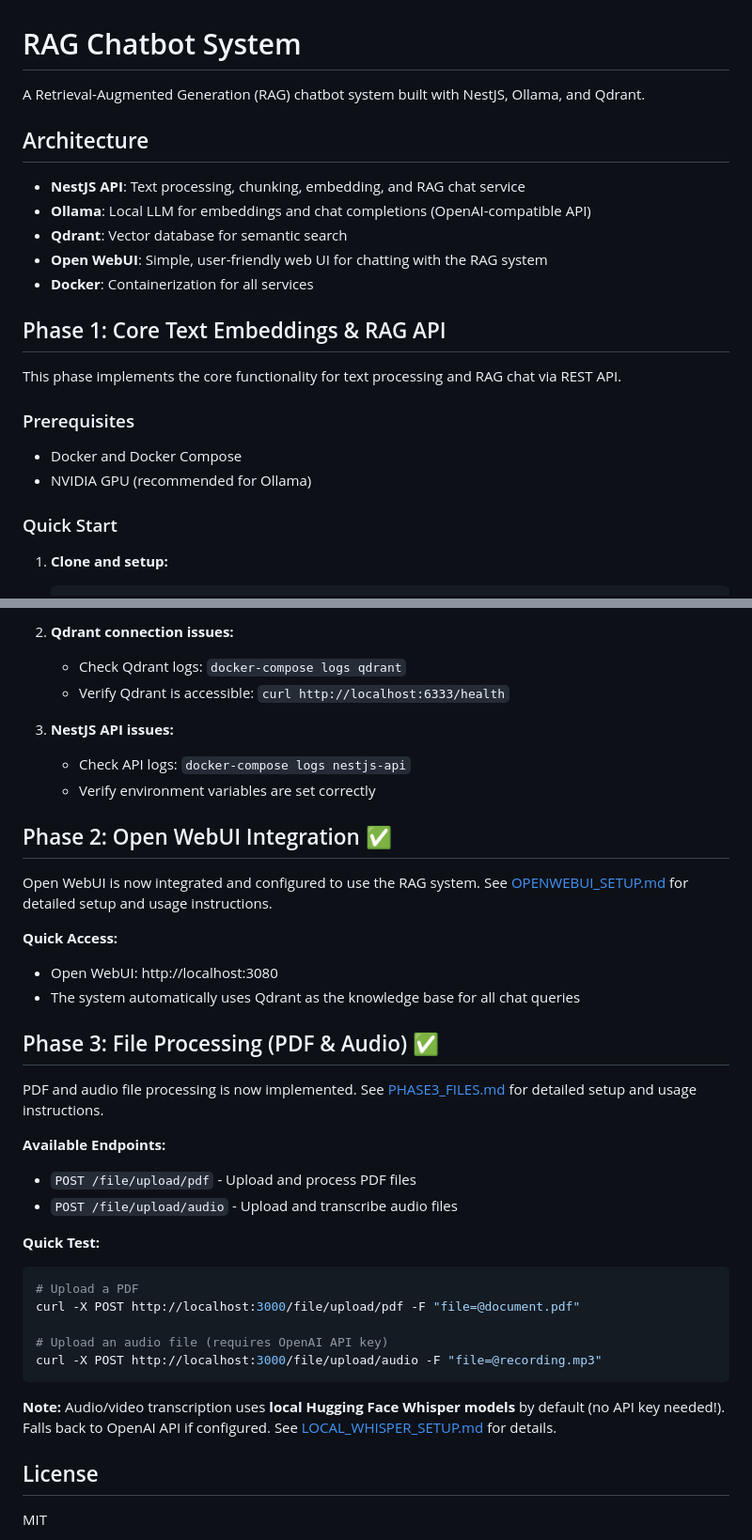
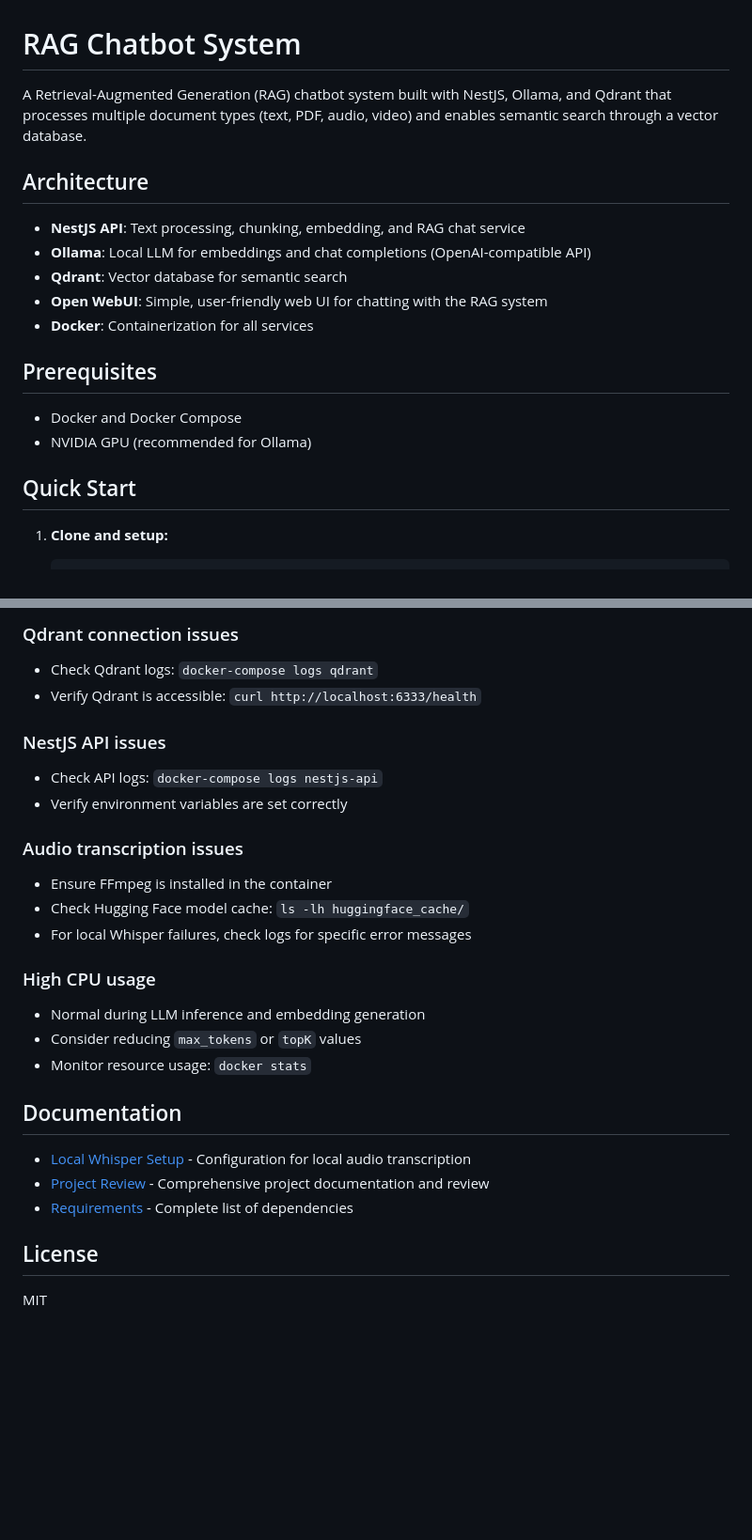
Before and after one commit to mmaksymovych/rag, a Markdown page: README.md, 2 parts joined by grey strips. Shown at 94% size. GitHub-like rendering; blank space fills up the shorter version.

````diff
--- a/README.md
+++ b/README.md
@@ -1,6 +1,6 @@
 # RAG Chatbot System
 
-A Retrieval-Augmented Generation (RAG) chatbot system built with NestJS, Ollama, and Qdrant.
+A Retrieval-Augmented Generation (RAG) chatbot system built with NestJS, Ollama, and Qdrant that processes multiple document types (text, PDF, audio, video) and enables semantic search through a vector database.
 
 ## Architecture
 
@@ -10,16 +10,12 @@ A Retrieval-Augmented Generation (RAG) chatbot system built with NestJS, Ollama,
 - **Open WebUI**: Simple, user-friendly web UI for chatting with the RAG system
 - **Docker**: Containerization for all services
 
-## Phase 1: Core Text Embeddings & RAG API
-
-This phase implements the core functionality for text processing and RAG chat via REST API.
-
-### Prerequisites
+## Prerequisites
 
 - Docker and Docker Compose
 - NVIDIA GPU (recommended for Ollama)
 
-### Quick Start
+## Quick Start
 
 1. **Clone and setup:**
    ```bash
@@ -135,38 +194,27 @@ npm run start:dev
 
-2. **Qdrant connection issues:**
-   - Check Qdrant logs: `docker-compose logs qdrant`
-   - Verify Qdrant is accessible: `curl http://localhost:6333/health`
+### Qdrant connection issues
+- Check Qdrant logs: `docker-compose logs qdrant`
+- Verify Qdrant is accessible: `curl http://localhost:6333/health`
 
-3. **NestJS API issues:**
-   - Check API logs: `docker-compose logs nestjs-api`
-   - Verify environment variables are set correctly
+### NestJS API issues
+- Check API logs: `docker-compose logs nestjs-api`
+- Verify environment variables are set correctly
 
-## Phase 2: Open WebUI Integration ✅
+### Audio transcription issues
+- Ensure FFmpeg is installed in the container
+- Check Hugging Face model cache: `ls -lh huggingface_cache/`
+- For local Whisper failures, check logs for specific error messages
 
-Open WebUI is now integrated and configured to use the RAG system. See [OPENWEBUI_SETUP.md](./OPENWEBUI_SETUP.md) for detailed setup and usage instructions.
+### High CPU usage
+- Normal during LLM inference and embedding generation
+- Consider reducing `max_tokens` or `topK` values
+- Monitor resource usage: `docker stats`
 
-**Quick Access:**
-- Open WebUI: http://localhost:3080
-- The system automatically uses Qdrant as the knowledge base for all chat queries
+## Documentation
 
-## Phase 3: File Processing (PDF & Audio) ✅
-
-PDF and audio file processing is now implemented. See [PHASE3_FILES.md](./PHASE3_FILES.md) for detailed setup and usage instructions.
-
-**Available Endpoints:**
-- `POST /file/upload/pdf` - Upload and process PDF files
-- `POST /file/upload/audio` - Upload and transcribe audio files
-
-**Quick Test:**
-```bash
-# Upload a PDF
-curl -X POST http://localhost:3000/file/upload/pdf -F "file=@document.pdf"
-
-# Upload an audio file (requires OpenAI API key)
-curl -X POST http://localhost:3000/file/upload/audio -F "file=@recording.mp3"
-```
-
-**Note:** Audio/video transcription uses **local Hugging Face Whisper models** by default (no API key needed!). Falls back to OpenAI API if configured. See [LOCAL_WHISPER_SETUP.md](./LOCAL_WHISPER_SETUP.md) for details.
+- [Local Whisper Setup](./LOCAL_WHISPER_SETUP.md) - Configuration for local audio transcription
+- [Project Review](./NOTION_REVIEW.md) - Comprehensive project documentation and review
+- [Requirements](./requirements.txt) - Complete list of dependencies
 
 ## License
 
````
Also changed, not shown: other parts of README.md (+96 -33 lines).
